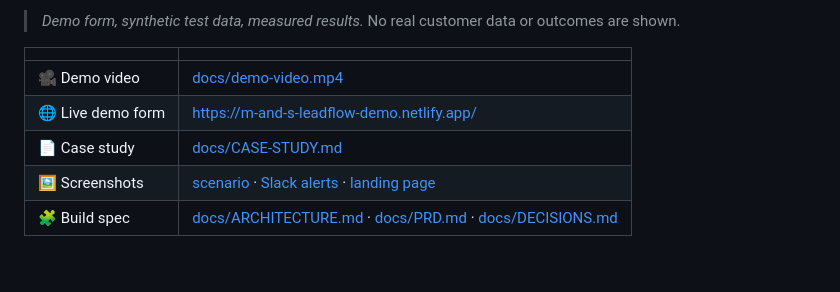
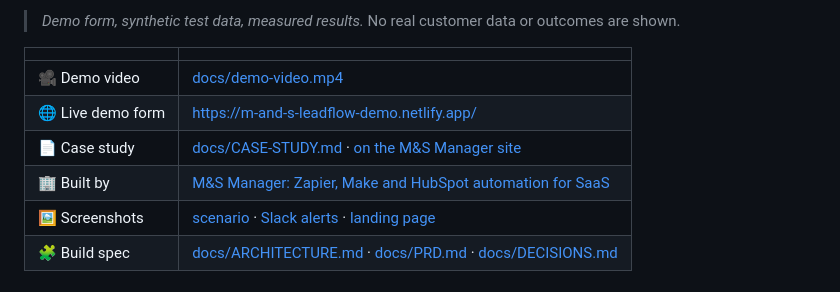
Before and after one commit to notm33na/leadflow-make, a Markdown page: README.md, the part around the change. Rendered like a GitHub page.

Commit message:
Link the README to the M&S Manager case study page

```diff
--- a/README.md
+++ b/README.md
@@ -10,7 +10,8 @@ Every enquiry gets an on-page reply in about **1 second**. Gemini scores it, hot
 |---|---|
 | 🎥 Demo video | [docs/demo-video.mp4](docs/demo-video.mp4) |
 | 🌐 Live demo form | https://m-and-s-leadflow-demo.netlify.app/ |
-| 📄 Case study | [docs/CASE-STUDY.md](docs/CASE-STUDY.md) |
+| 📄 Case study | [docs/CASE-STUDY.md](docs/CASE-STUDY.md) · [on the M&S Manager site](https://media-and-software-manager.vercel.app/automation.html#work) |
+| 🏢 Built by | [M&S Manager: Zapier, Make and HubSpot automation for SaaS](https://media-and-software-manager.vercel.app/automation.html#work) |
 | 🖼️ Screenshots | [scenario](docs/screenshots/make-scenario.png) · [Slack alerts](docs/screenshots/slack-hot-alerts.png) · [landing page](docs/screenshots/landing-page-dark.png) |
 | 🧩 Build spec | [docs/ARCHITECTURE.md](docs/ARCHITECTURE.md) · [docs/PRD.md](docs/PRD.md) · [docs/DECISIONS.md](docs/DECISIONS.md) |
 
```
